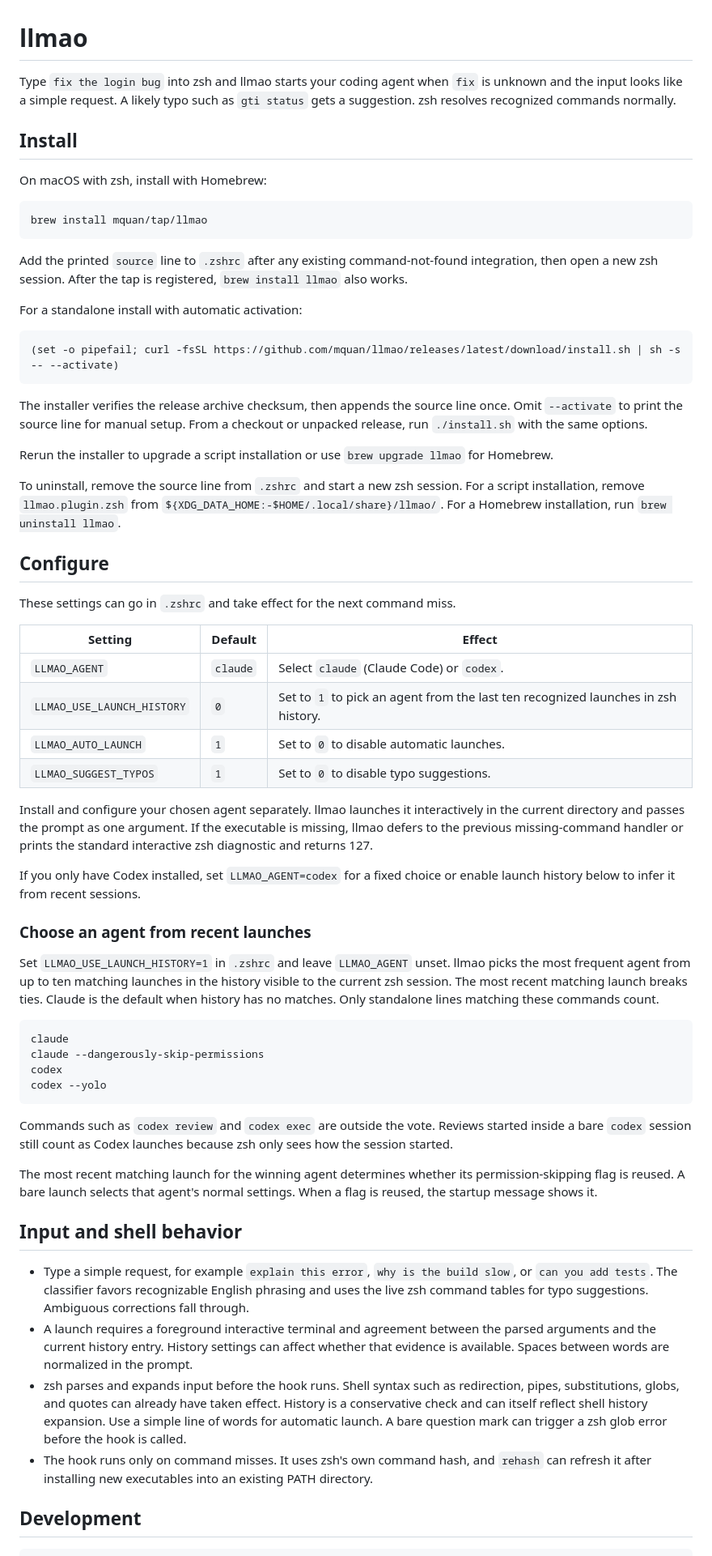
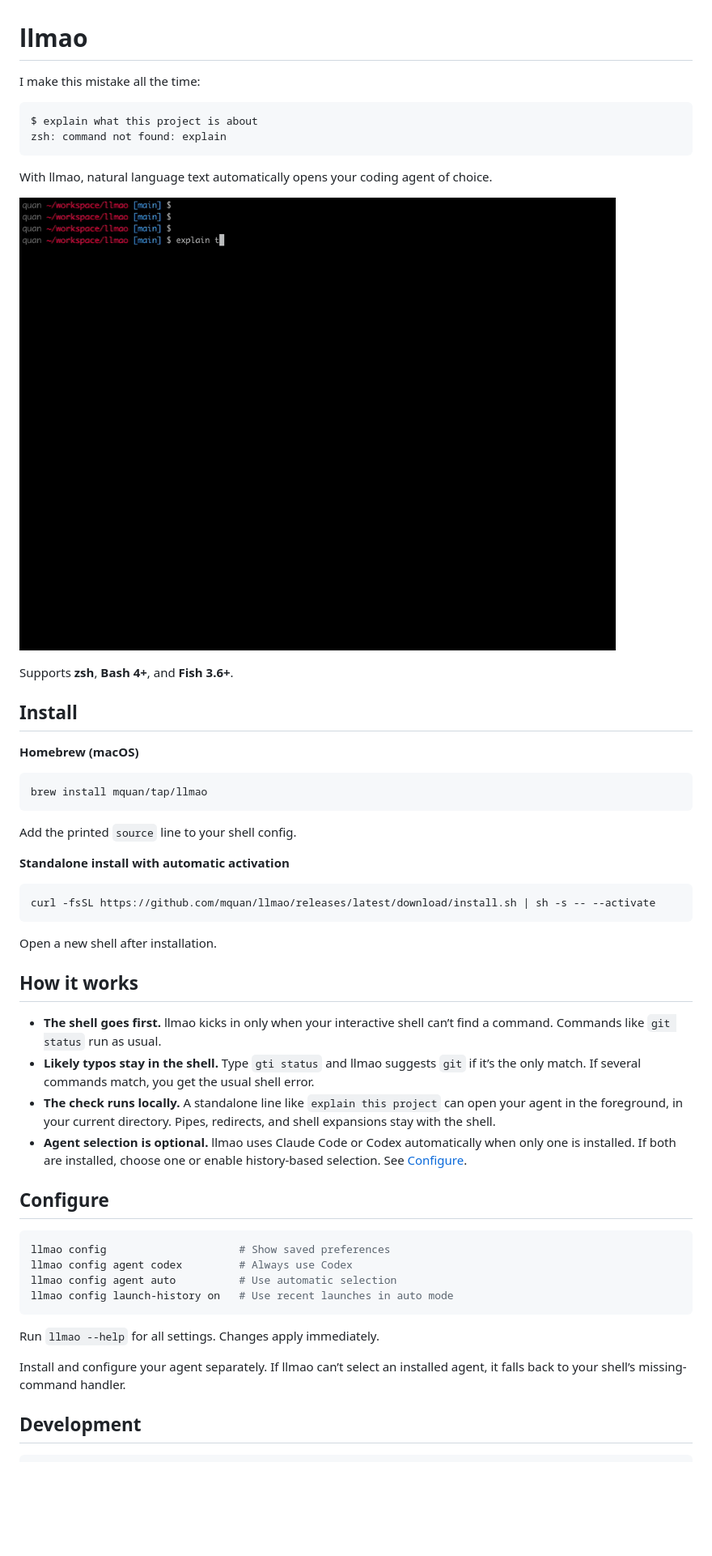
Before and after one commit to mquan/llmao, a Markdown page: README.md, the part around one of its changes. Shown at 81% size. GitHub-like rendering; pictures changed too: llmao.gif (added); blank space fills up the shorter version.

Commit message:
Release llmao v0.2.0

````diff
--- a/README.md
+++ b/README.md
@@ -1,65 +1,55 @@
 # llmao
 
-Type `fix the login bug` into zsh and llmao starts your coding agent when `fix` is unknown and the input looks like a simple request. A likely typo such as `gti status` gets a suggestion. zsh resolves recognized commands normally.
+I make this mistake all the time:
+
+```text
+$ explain what this project is about
+zsh: command not found: explain
+```
+
+With llmao, natural language text automatically opens your coding agent of choice.
+
+![Terminal demo showing llmao open Codex after the user types “explain this project”](llmao.gif)
+
+Supports **zsh**, **Bash 4+**, and **Fish 3.6+**.
 
 ## Install
 
-On macOS with zsh, install with Homebrew:
+**Homebrew (macOS)**
 
 ```sh
 brew install mquan/tap/llmao
 ```
 
-Add the printed `source` line to `.zshrc` after any existing command-not-found integration, then open a new zsh session. After the tap is registered, `brew install llmao` also works.
+Add the printed `source` line to your shell config.
 
-For a standalone install with automatic activation:
+**Standalone install with automatic activation**
 
-```zsh
-(set -o pipefail; curl -fsSL https://github.com/mquan/llmao/releases/latest/download/install.sh | sh -s -- --activate)
+```sh
+curl -fsSL https://github.com/mquan/llmao/releases/latest/download/install.sh | sh -s -- --activate
 ```
 
-The installer verifies the release archive checksum, then appends the source line once. Omit `--activate` to print the source line for manual setup. From a checkout or unpacked release, run `./install.sh` with the same options.
+Open a new shell after installation.
 
-Rerun the installer to upgrade a script installation or use `brew upgrade llmao` for Homebrew.
+## How it works
 
-To uninstall, remove the source line from `.zshrc` and start a new zsh session. For a script installation, remove `llmao.plugin.zsh` from `${XDG_DATA_HOME:-$HOME/.local/share}/llmao/`. For a Homebrew installation, run `brew uninstall llmao`.
+- **The shell goes first.** llmao kicks in only when your interactive shell can’t find a command. Commands like `git status` run as usual.
+- **Likely typos stay in the shell.** Type `gti status` and llmao suggests `git` if it’s the only match. If several commands match, you get the usual shell error.
+- **The check runs locally.** A standalone line like `explain this project` can open your agent in the foreground, in your current directory. Pipes, redirects, and shell expansions stay with the shell.
+- **Agent selection is optional.** llmao uses Claude Code or Codex automatically when only one is installed. If both are installed, choose one or enable history-based selection. See [Configure](#configure).
 
 ## Configure
 
-These settings can go in `.zshrc` and take effect for the next command miss.
-
-| Setting | Default | Effect |
-| --- | --- | --- |
-| `LLMAO_AGENT` | `claude` | Select `claude` (Claude Code) or `codex`. |
-| `LLMAO_USE_LAUNCH_HISTORY` | `0` | Set to `1` to pick an agent from the last ten recognized launches in zsh history. |
-| `LLMAO_AUTO_LAUNCH` | `1` | Set to `0` to disable automatic launches. |
-| `LLMAO_SUGGEST_TYPOS` | `1` | Set to `0` to disable typo suggestions. |
-
-Install and configure your chosen agent separately. llmao launches it interactively in the current directory and passes the prompt as one argument. If the executable is missing, llmao defers to the previous missing-command handler or prints the standard interactive zsh diagnostic and returns 127.
-
-If you only have Codex installed, set `LLMAO_AGENT=codex` for a fixed choice or enable launch history below to infer it from recent sessions.
-
-### Choose an agent from recent launches
-
-Set `LLMAO_USE_LAUNCH_HISTORY=1` in `.zshrc` and leave `LLMAO_AGENT` unset. llmao picks the most frequent agent from up to ten matching launches in the history visible to the current zsh session. The most recent matching launch breaks ties. Claude is the default when history has no matches. Only standalone lines matching these commands count.
-
 ```sh
-claude
-claude --dangerously-skip-permissions
-codex
-codex --yolo
+llmao config                     # Show saved preferences
+llmao config agent codex         # Always use Codex
+llmao config agent auto          # Use automatic selection
+llmao config launch-history on   # Use recent launches in auto mode
 ```
 
-Commands such as `codex review` and `codex exec` are outside the vote. Reviews started inside a bare `codex` session still count as Codex launches because zsh only sees how the session started.
+Run `llmao --help` for all settings. Changes apply immediately.
 
-The most recent matching launch for the winning agent determines whether its permission-skipping flag is reused. A bare launch selects that agent's normal settings. When a flag is reused, the startup message shows it.
-
-## Input and shell behavior
-
-- Type a simple request, for example `explain this error`, `why is the build slow`, or `can you add tests`. The classifier favors recognizable English phrasing and uses the live zsh command tables for typo suggestions. Ambiguous corrections fall through.
-- A launch requires a foreground interactive terminal and agreement between the parsed arguments and the current history entry. History settings can affect whether that evidence is available. Spaces between words are normalized in the prompt.
-- zsh parses and expands input before the hook runs. Shell syntax such as redirection, pipes, substitutions, globs, and quotes can already have taken effect. History is a conservative check and can itself reflect shell history expansion. Use a simple line of words for automatic launch. A bare question mark can trigger a zsh glob error before the hook is called.
-- The hook runs only on command misses. It uses zsh's own command hash, and `rehash` can refresh it after installing new executables into an existing PATH directory.
+Install and configure your agent separately. If llmao can’t select an installed agent, it falls back to your shell’s missing-command handler.
 
 ## Development
 
````
Also changed, not shown: other parts of README.md (+2 -2 lines), 11 other files.
